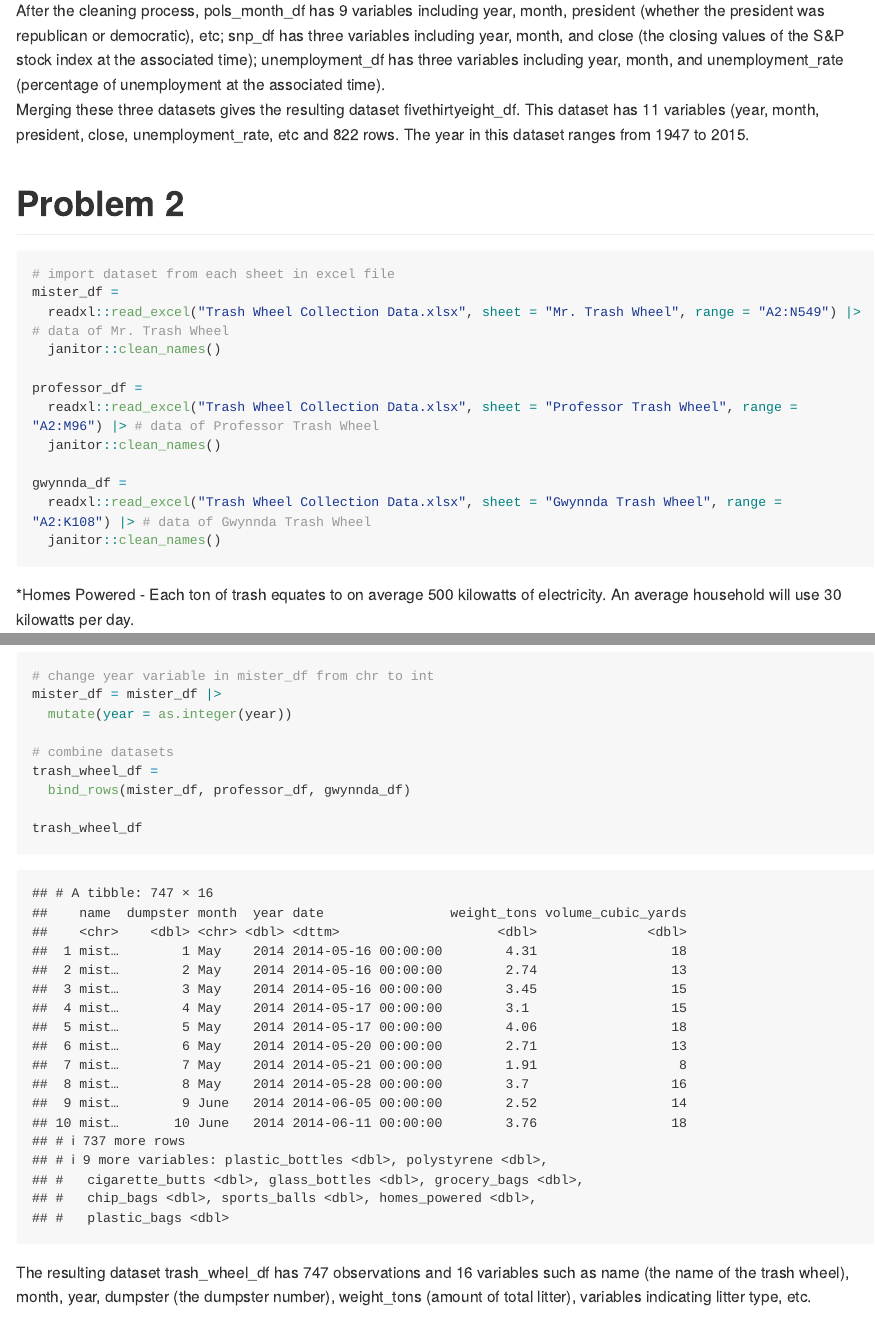
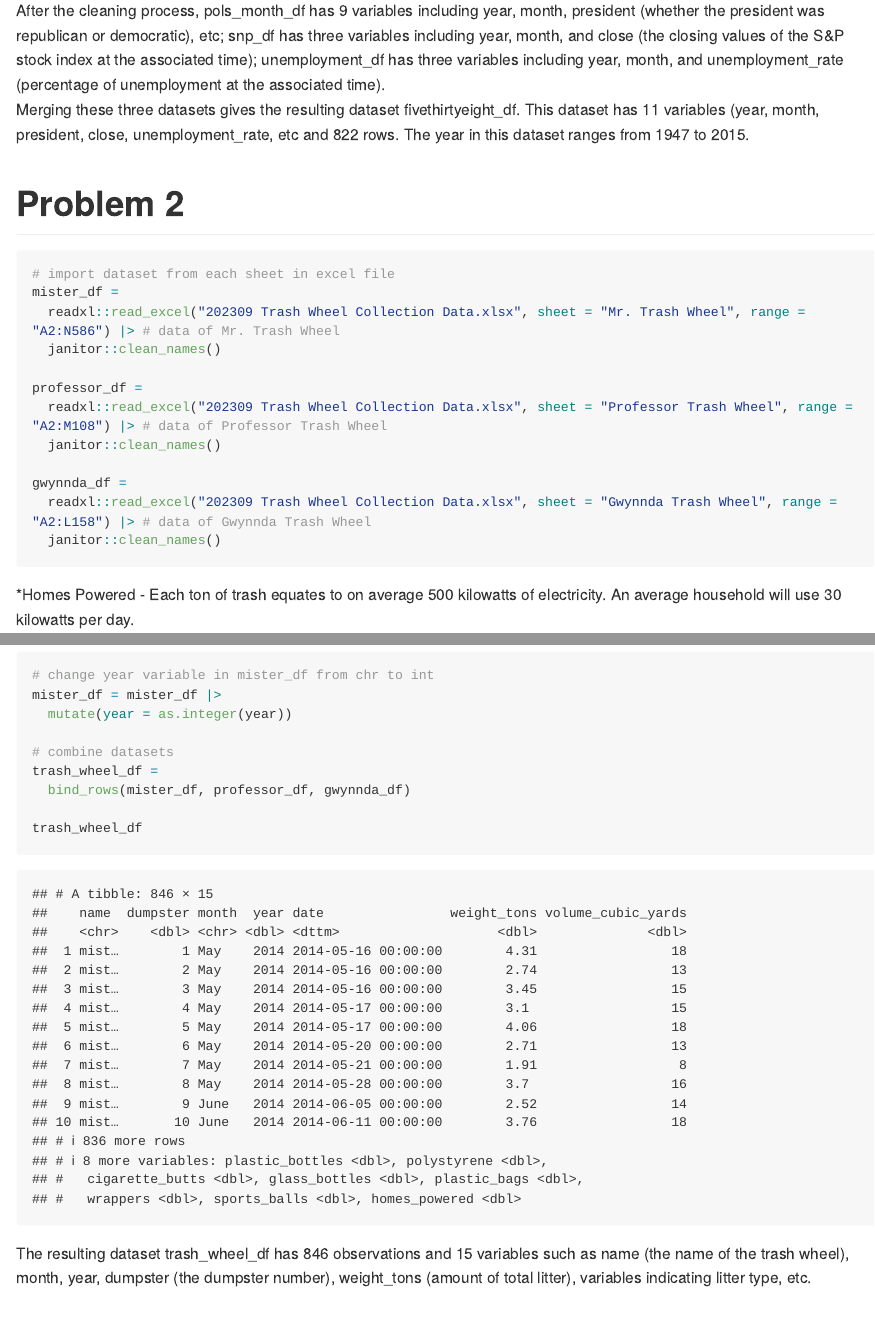
Before and after one commit to yjoyama/p8105_hw2_yj2803, an R Markdown document (p8105_hw2_yj2803.Rmd): the page in a window 1100 px wide, from 3510 px down, and a second part further down, joined at a grey line. Rendered offline with R 4.5, knitr and Pandoc, with nearby package versions; long lines of code are wrapped; column names are cleaned by a stand-in for the janitor package.

Commit message:
modified using an updated dataset for problem 2

````diff
--- a/p8105_hw2_yj2803.Rmd
+++ b/p8105_hw2_yj2803.Rmd
@@ -123,15 +123,15 @@ Merging these three datasets gives the resulting dataset fivethirtyeight_df. Thi
 ```{r}
 # import dataset from each sheet in excel file
 mister_df =
-  readxl::read_excel("Trash Wheel Collection Data.xlsx", sheet = "Mr. Trash Wheel", range = "A2:N549") |> # data of Mr. Trash Wheel
+  readxl::read_excel("202309 Trash Wheel Collection Data.xlsx", sheet = "Mr. Trash Wheel", range = "A2:N586") |> # data of Mr. Trash Wheel
   janitor::clean_names()
 
 professor_df =
-  readxl::read_excel("Trash Wheel Collection Data.xlsx", sheet = "Professor Trash Wheel", range = "A2:M96") |> # data of Professor Trash Wheel
+  readxl::read_excel("202309 Trash Wheel Collection Data.xlsx", sheet = "Professor Trash Wheel", range = "A2:M108") |> # data of Professor Trash Wheel
   janitor::clean_names()
 
 gwynnda_df =
-  readxl::read_excel("Trash Wheel Collection Data.xlsx", sheet = "Gwynnda Trash Wheel", range = "A2:K108") |> # data of Gwynnda Trash Wheel
+  readxl::read_excel("202309 Trash Wheel Collection Data.xlsx", sheet = "Gwynnda Trash Wheel", range = "A2:L158") |> # data of Gwynnda Trash Wheel
   janitor::clean_names()
 ```
 
@@ -181,7 +181,7 @@ trash_wheel_df =
 trash_wheel_df
 ```
 
-The resulting dataset trash_wheel_df has 747 observations and 16 variables such as name (the name of the trash wheel), month, year, dumpster (the dumpster number), weight_tons (amount of total litter), variables indicating litter type, etc.
+The resulting dataset trash_wheel_df has `r nrow(trash_wheel_df)` observations and `r ncol(trash_wheel_df)` variables such as name (the name of the trash wheel), month, year, dumpster (the dumpster number), weight_tons (amount of total litter), variables indicating litter type, etc.
 
 The total weight of trash collected by Professor Trash Wheel was `r sum(pull(professor_df, weight_tons))` tons.
 
````
Also changed, not shown: 202309 Trash Wheel Collection Data.xlsx (added), Trash Wheel Collection Data.xlsx (deleted), p8105_hw2_yj2803.md, 1 other file.
